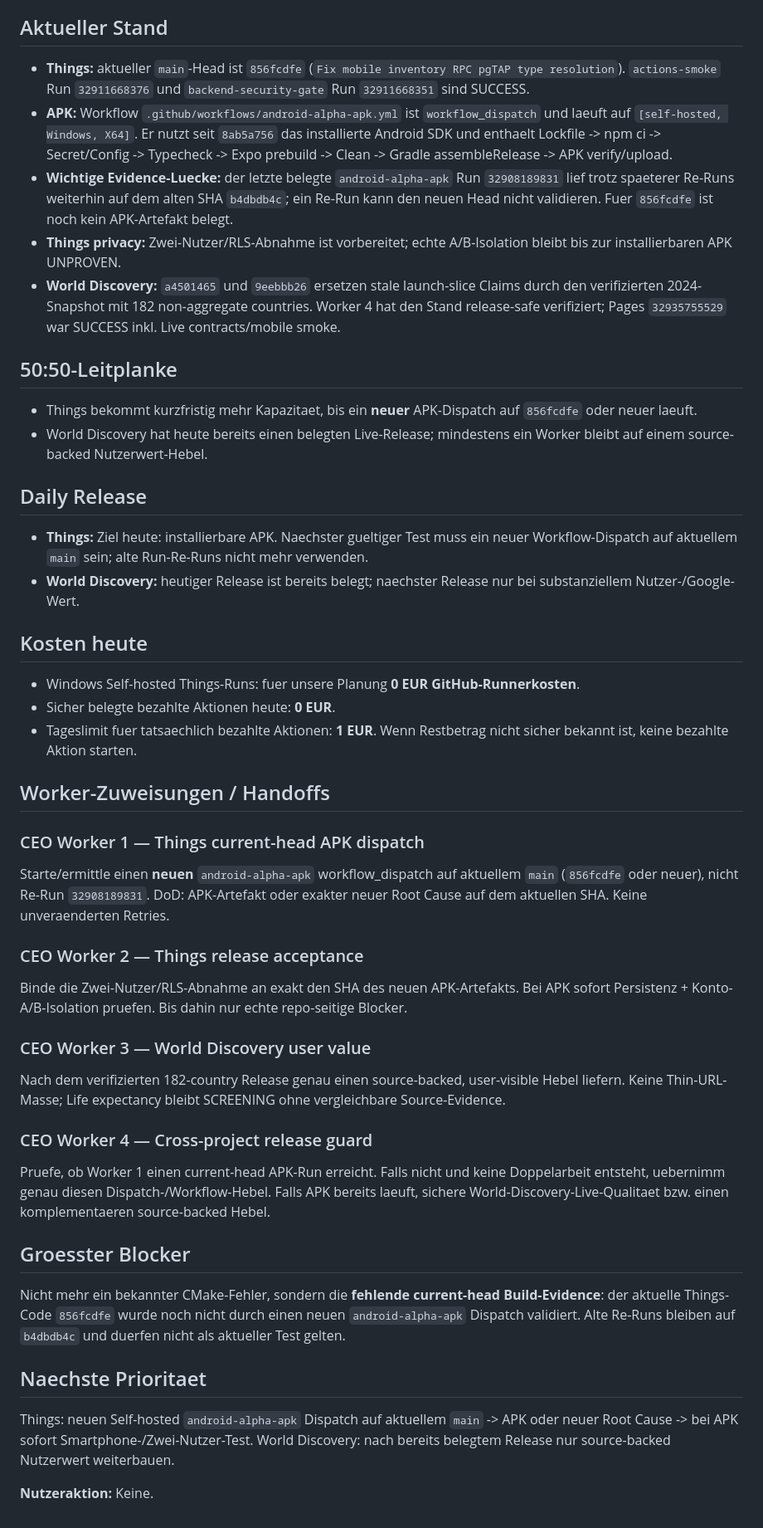
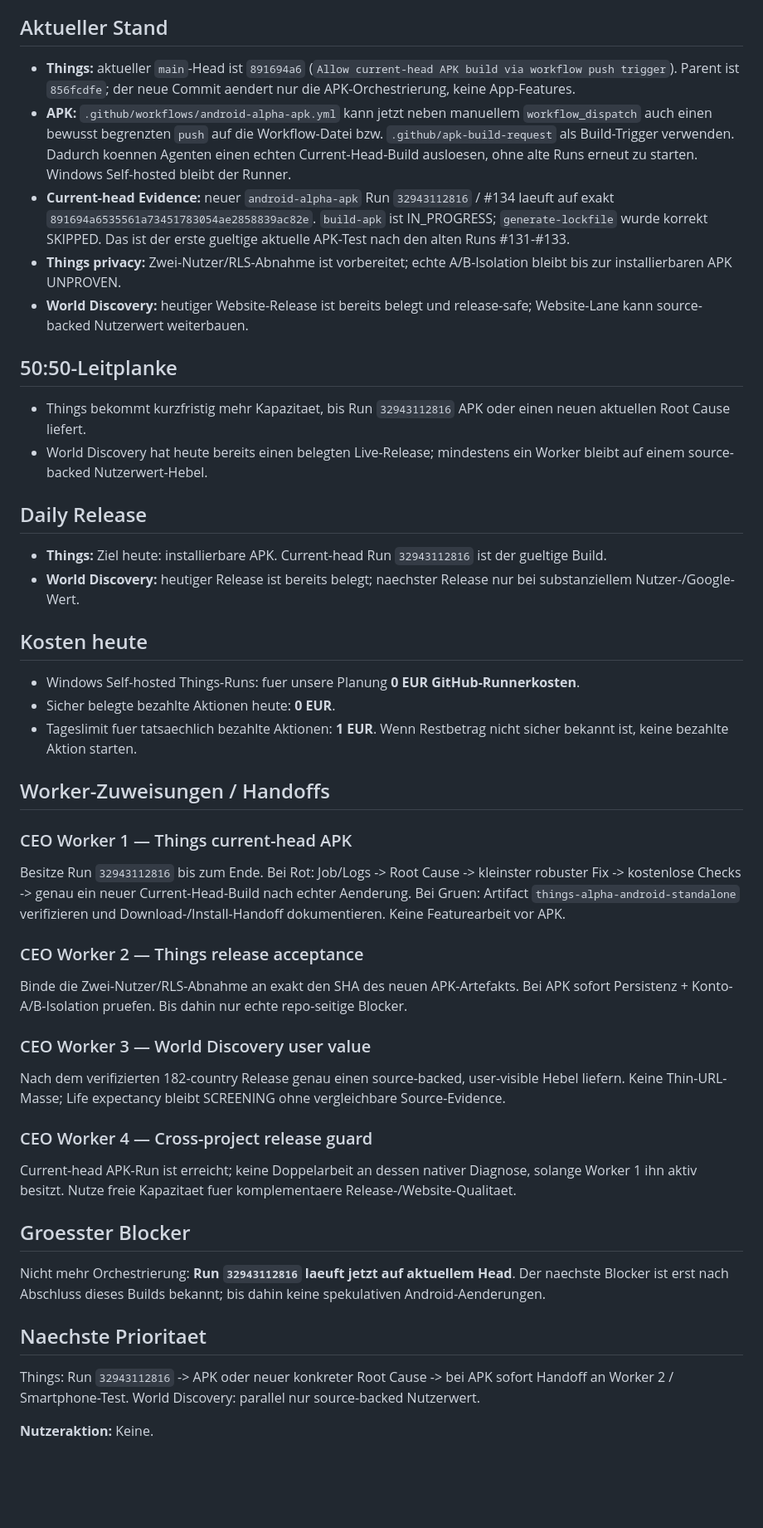
Before and after one commit to gunflo1011-debug/world-discovery-engine, a Markdown page: CEO_PORTFOLIO_STATUS.md, the part around one of its changes. Shown at 83% size. Rendered like a GitHub page; blank space fills up the shorter version.

Commit message:
Record current-head Android APK build

```diff
--- a/CEO_PORTFOLIO_STATUS.md
+++ b/CEO_PORTFOLIO_STATUS.md
@@ -6,18 +6,18 @@ _Last updated: 2026-08-26 08:18 Europe/Berlin_
 Things und World Discovery langfristig legal, skalierbar und profitabel entwickeln. Evidence vor Aktivitaet; unbekannte Ergebnisse bleiben UNKNOWN.
 
 ## Aktueller Stand
-- **Things:** aktueller `main`-Head ist `856fcdfe` (`Fix mobile inventory RPC pgTAP type resolution`). `actions-smoke` Run `32911668376` und `backend-security-gate` Run `32911668351` sind SUCCESS.
-- **APK:** Workflow `.github/workflows/android-alpha-apk.yml` ist `workflow_dispatch` und laeuft auf `[self-hosted, Windows, X64]`. Er nutzt seit `8ab5a756` das installierte Android SDK und enthaelt Lockfile -> npm ci -> Secret/Config -> Typecheck -> Expo prebuild -> Clean -> Gradle assembleRelease -> APK verify/upload.
-- **Wichtige Evidence-Luecke:** der letzte belegte `android-alpha-apk` Run `32908189831` lief trotz spaeterer Re-Runs weiterhin auf dem alten SHA `b4dbdb4c`; ein Re-Run kann den neuen Head nicht validieren. Fuer `856fcdfe` ist noch kein APK-Artefakt belegt.
+- **Things:** aktueller `main`-Head ist `891694a6` (`Allow current-head APK build via workflow push trigger`). Parent ist `856fcdfe`; der neue Commit aendert nur die APK-Orchestrierung, keine App-Features.
+- **APK:** `.github/workflows/android-alpha-apk.yml` kann jetzt neben manuellem `workflow_dispatch` auch einen bewusst begrenzten `push` auf die Workflow-Datei bzw. `.github/apk-build-request` als Build-Trigger verwenden. Dadurch koennen Agenten einen echten Current-Head-Build ausloesen, ohne alte Runs erneut zu starten. Windows Self-hosted bleibt der Runner.
+- **Current-head Evidence:** neuer `android-alpha-apk` Run `32943112816` / #134 laeuft auf exakt `891694a6535561a73451783054ae2858839ac82e`. `build-apk` ist IN_PROGRESS; `generate-lockfile` wurde korrekt SKIPPED. Das ist der erste gueltige aktuelle APK-Test nach den alten Runs #131-#133.
 - **Things privacy:** Zwei-Nutzer/RLS-Abnahme ist vorbereitet; echte A/B-Isolation bleibt bis zur installierbaren APK UNPROVEN.
-- **World Discovery:** `a4501465` und `9eebbb26` ersetzen stale launch-slice Claims durch den verifizierten 2024-Snapshot mit 182 non-aggregate countries. Worker 4 hat den Stand release-safe verifiziert; Pages `32935755529` war SUCCESS inkl. Live contracts/mobile smoke.
+- **World Discovery:** heutiger Website-Release ist bereits belegt und release-safe; Website-Lane kann source-backed Nutzerwert weiterbauen.
 
 ## 50:50-Leitplanke
-- Things bekommt kurzfristig mehr Kapazitaet, bis ein **neuer** APK-Dispatch auf `856fcdfe` oder neuer laeuft.
+- Things bekommt kurzfristig mehr Kapazitaet, bis Run `32943112816` APK oder einen neuen aktuellen Root Cause liefert.
 - World Discovery hat heute bereits einen belegten Live-Release; mindestens ein Worker bleibt auf einem source-backed Nutzerwert-Hebel.
 
 ## Daily Release
-- **Things:** Ziel heute: installierbare APK. Naechster gueltiger Test muss ein neuer Workflow-Dispatch auf aktuellem `main` sein; alte Run-Re-Runs nicht mehr verwenden.
+- **Things:** Ziel heute: installierbare APK. Current-head Run `32943112816` ist der gueltige Build.
 - **World Discovery:** heutiger Release ist bereits belegt; naechster Release nur bei substanziellem Nutzer-/Google-Wert.
 
 ## Kosten heute
@@ -26,8 +26,8 @@ Things und World Discovery langfristig legal, skalierbar und profitabel entwicke
 - Tageslimit fuer tatsaechlich bezahlte Aktionen: **1 EUR**. Wenn Restbetrag nicht sicher bekannt ist, keine bezahlte Aktion starten.
 
 ## Worker-Zuweisungen / Handoffs
-### CEO Worker 1 — Things current-head APK dispatch
-Starte/ermittle einen **neuen** `android-alpha-apk` workflow_dispatch auf aktuellem `main` (`856fcdfe` oder neuer), nicht Re-Run `32908189831`. DoD: APK-Artefakt oder exakter neuer Root Cause auf dem aktuellen SHA. Keine unveraenderten Retries.
+### CEO Worker 1 — Things current-head APK
+Besitze Run `32943112816` bis zum Ende. Bei Rot: Job/Logs -> Root Cause -> kleinster robuster Fix -> kostenlose Checks -> genau ein neuer Current-Head-Build nach echter Aenderung. Bei Gruen: Artifact `things-alpha-android-standalone` verifizieren und Download-/Install-Handoff dokumentieren. Keine Featurearbeit vor APK.
 
 ### CEO Worker 2 — Things release acceptance
 Binde die Zwei-Nutzer/RLS-Abnahme an exakt den SHA des neuen APK-Artefakts. Bei APK sofort Persistenz + Konto-A/B-Isolation pruefen. Bis dahin nur echte repo-seitige Blocker.
@@ -36,12 +36,12 @@ Binde die Zwei-Nutzer/RLS-Abnahme an exakt den SHA des neuen APK-Artefakts. Bei
 Nach dem verifizierten 182-country Release genau einen source-backed, user-visible Hebel liefern. Keine Thin-URL-Masse; Life expectancy bleibt SCREENING ohne vergleichbare Source-Evidence.
 
 ### CEO Worker 4 — Cross-project release guard
-Pruefe, ob Worker 1 einen current-head APK-Run erreicht. Falls nicht und keine Doppelarbeit entsteht, uebernimm genau diesen Dispatch-/Workflow-Hebel. Falls APK bereits laeuft, sichere World-Discovery-Live-Qualitaet bzw. einen komplementaeren source-backed Hebel.
+Current-head APK-Run ist erreicht; keine Doppelarbeit an dessen nativer Diagnose, solange Worker 1 ihn aktiv besitzt. Nutze freie Kapazitaet fuer komplementaere Release-/Website-Qualitaet.
 
 ## Groesster Blocker
-Nicht mehr ein bekannter CMake-Fehler, sondern die **fehlende current-head Build-Evidence**: der aktuelle Things-Code `856fcdfe` wurde noch nicht durch einen neuen `android-alpha-apk` Dispatch validiert. Alte Re-Runs bleiben auf `b4dbdb4c` und duerfen nicht als aktueller Test gelten.
+Nicht mehr Orchestrierung: **Run `32943112816` laeuft jetzt auf aktuellem Head**. Der naechste Blocker ist erst nach Abschluss dieses Builds bekannt; bis dahin keine spekulativen Android-Aenderungen.
 
 ## Naechste Prioritaet
-Things: neuen Self-hosted `android-alpha-apk` Dispatch auf aktuellem `main` -> APK oder neuer Root Cause -> bei APK sofort Smartphone-/Zwei-Nutzer-Test. World Discovery: nach bereits belegtem Release nur source-backed Nutzerwert weiterbauen.
+Things: Run `32943112816` -> APK oder neuer konkreter Root Cause -> bei APK sofort Handoff an Worker 2 / Smartphone-Test. World Discovery: parallel nur source-backed Nutzerwert.
 
 **Nutzeraktion:** Keine.
```
Also changed, not shown: other parts of CEO_PORTFOLIO_STATUS.md (+1 -1 lines).
